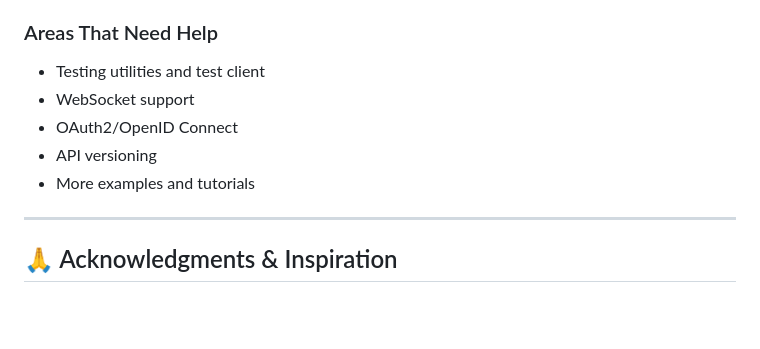
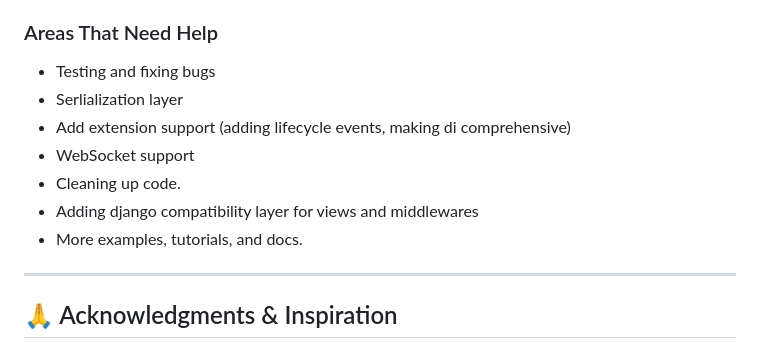
Before and after one commit to FarhanAliRaza/django-bolt, a Markdown page: README.md, the part around the change. GitHub-like rendering; blank space fills up the shorter version.

Commit message:
Revise 'Areas That Need Help' section in README
Updated areas needing help in README to include testing, serialization, and Django compatibility.

```diff
--- a/README.md
+++ b/README.md
@@ -568,11 +568,13 @@ Contributions welcome! Here's how:
 
 ### Areas That Need Help
 
-- Testing utilities and test client
+- Testing and fixing bugs
+- Serlialization layer
+- Add extension support (adding lifecycle events, making di comprehensive)
 - WebSocket support
-- OAuth2/OpenID Connect
-- API versioning
-- More examples and tutorials
+- Cleaning up code.
+- Adding django compatibility layer for views and middlewares
+- More examples, tutorials, and docs.
 
 ---
 
```
